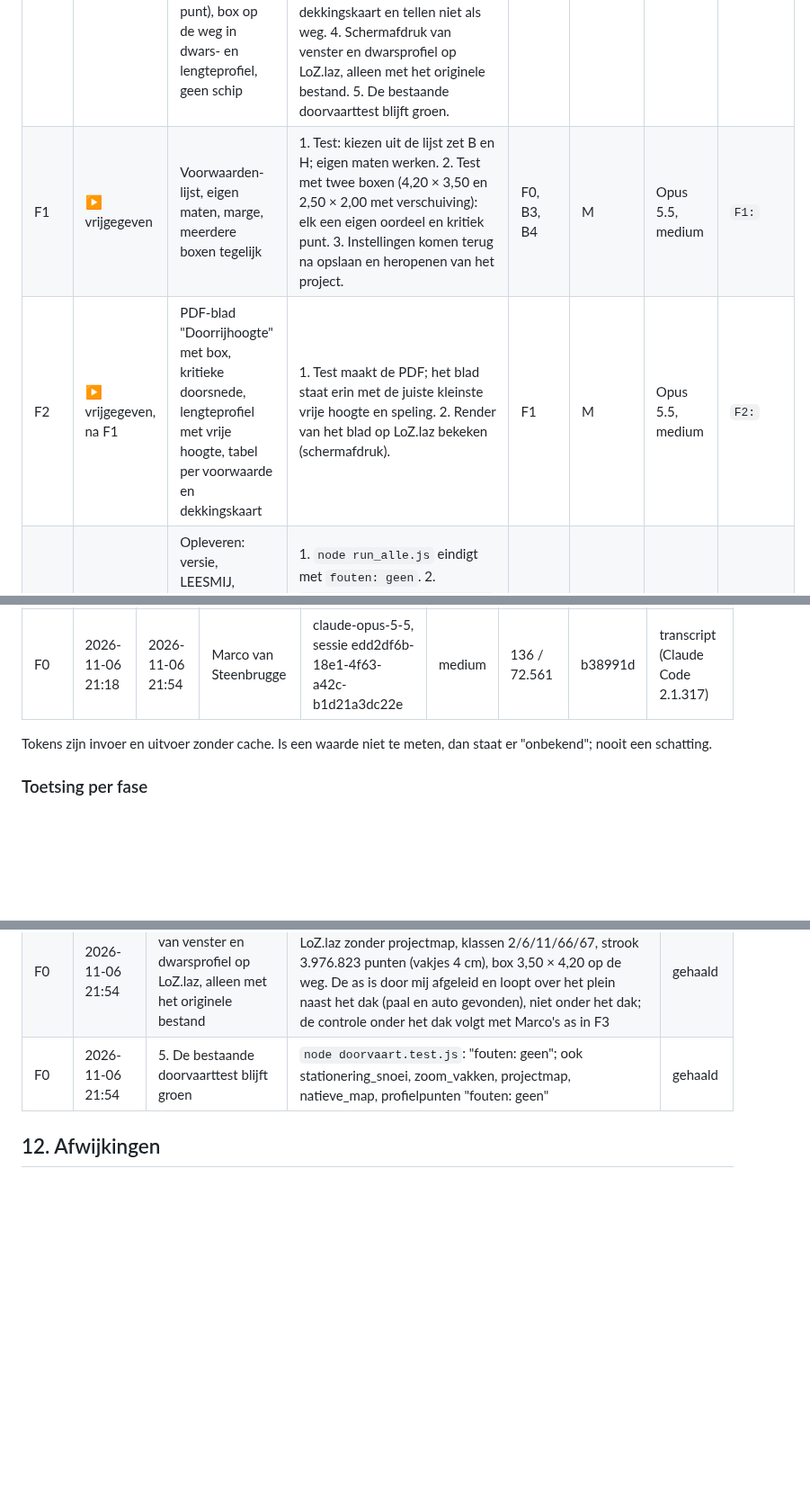
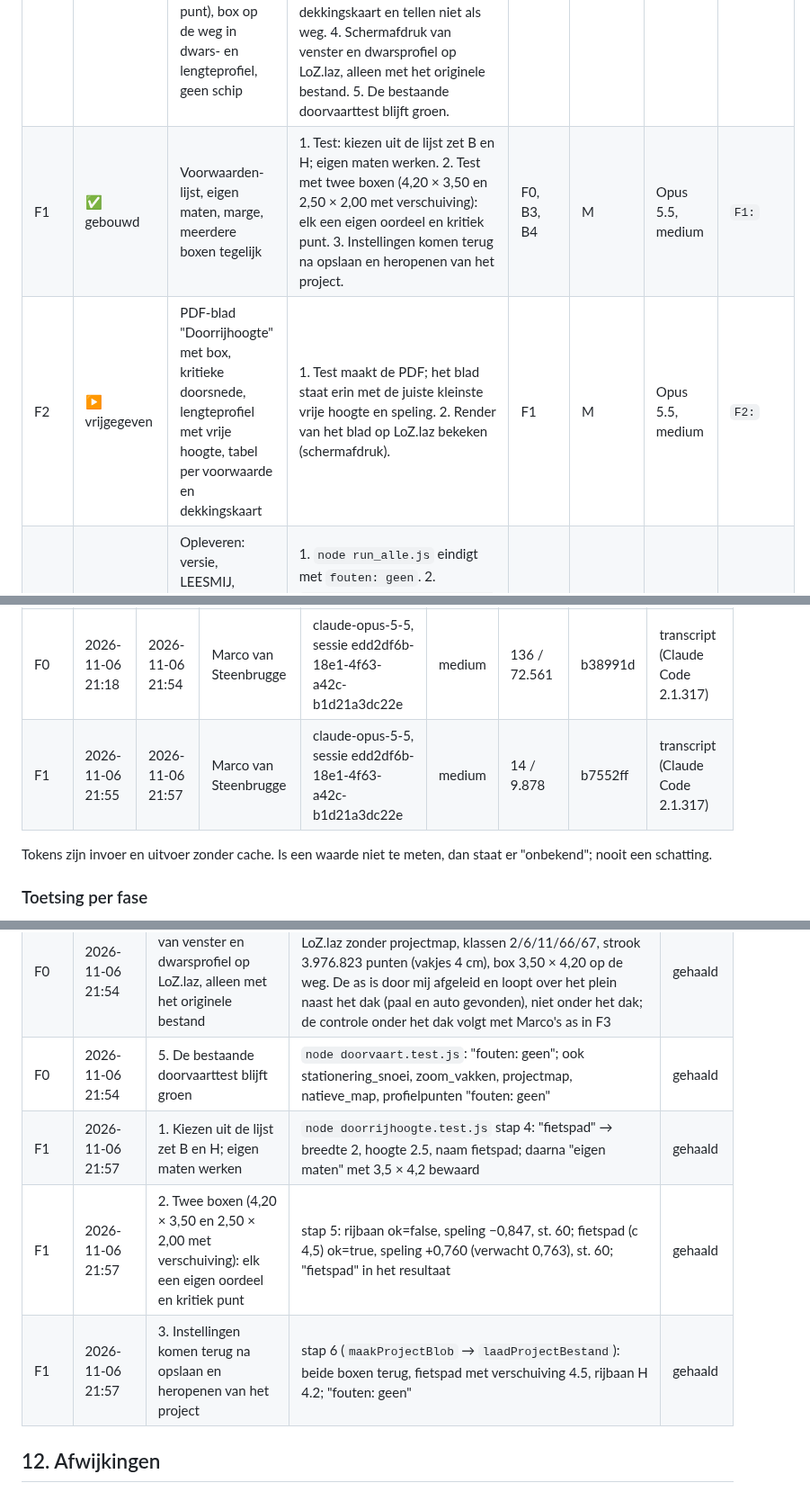
Before and after one commit to marcovansteenbrugge/Profielen-app, a Markdown page: docs/doorrijhoogte.plan.md, 3 parts joined by grey strips. Shown at 90% size. GitHub-like rendering; blank space fills up the shorter version.

Commit message:
F1: plan en beslisdocument doorrijhoogte (F1 gebouwd)
Co-Authored-By: Claude Opus 5.5 <noreply@anthropic.com>

```diff
--- a/docs/doorrijhoogte.plan.md
+++ b/docs/doorrijhoogte.plan.md
@@ -80,8 +80,8 @@ Een fase mag starten als de vrijgave voor die fase er is én alle besluiten waar
 | Fase | Status | Scope | Acceptatie (toetsbaar) | Hangt af van | Omvang | Gepland model en effort | Commit-prefix |
 |---|---|---|---|---|---|---|---|
 | F0 | ✅ gebouwd | Knop en venster "Doorrijhoogte", rekenstuk (weg uit de onderste laag met overbrugde gaten, dak erboven, vrije hoogte en speling per station, kritiek punt), box op de weg in dwars- en lengteprofiel, geen schip | 1. Nieuwe test `tests/doorrijhoogte.test.js` met een gemaakte wolk (weg met dwarshelling en een dak op bekende hoogte, deels zonder weg eronder): gemeten vrije hoogte wijkt < 2 cm af van de bekende, het kritieke station klopt. 2. Bij een dak lager dan H: oordeel "voldoet niet" met de juiste tekortkoming. 3. De vakken onder het dak zonder weg staan als niet gemeten op de dekkingskaart en tellen niet als weg. 4. Schermafdruk van venster en dwarsprofiel op LoZ.laz, alleen met het originele bestand. 5. De bestaande doorvaarttest blijft groen. | B1, B2, B5 | L | Opus 5.5, medium | `F0:` |
-| F1 | ▶ vrijgegeven | Voorwaarden-lijst, eigen maten, marge, meerdere boxen tegelijk | 1. Test: kiezen uit de lijst zet B en H; eigen maten werken. 2. Test met twee boxen (4,20 × 3,50 en 2,50 × 2,00 met verschuiving): elk een eigen oordeel en kritiek punt. 3. Instellingen komen terug na opslaan en heropenen van het project. | F0, B3, B4 | M | Opus 5.5, medium | `F1:` |
-| F2 | ▶ vrijgegeven, na F1 | PDF-blad "Doorrijhoogte" met box, kritieke doorsnede, lengteprofiel met vrije hoogte, tabel per voorwaarde en dekkingskaart | 1. Test maakt de PDF; het blad staat erin met de juiste kleinste vrije hoogte en speling. 2. Render van het blad op LoZ.laz bekeken (schermafdruk). | F1 | M | Opus 5.5, medium | `F2:` |
+| F1 | ✅ gebouwd | Voorwaarden-lijst, eigen maten, marge, meerdere boxen tegelijk | 1. Test: kiezen uit de lijst zet B en H; eigen maten werken. 2. Test met twee boxen (4,20 × 3,50 en 2,50 × 2,00 met verschuiving): elk een eigen oordeel en kritiek punt. 3. Instellingen komen terug na opslaan en heropenen van het project. | F0, B3, B4 | M | Opus 5.5, medium | `F1:` |
+| F2 | ▶ vrijgegeven | PDF-blad "Doorrijhoogte" met box, kritieke doorsnede, lengteprofiel met vrije hoogte, tabel per voorwaarde en dekkingskaart | 1. Test maakt de PDF; het blad staat erin met de juiste kleinste vrije hoogte en speling. 2. Render van het blad op LoZ.laz bekeken (schermafdruk). | F1 | M | Opus 5.5, medium | `F2:` |
 | F3 | ▶ vrijgegeven, na F2 | Opleveren: versie, LEESMIJ, handleiding, alle tests, bouwen, installatietoets, commit en tag; Marco controleert op LoZ.laz | 1. `node run_alle.js` eindigt met `fouten: geen`. 2. `.\tools\bouw_installer.ps1 -Toets` eindigt met `fouten: geen`. 3. Exe, zip en setup in `dist`. 4. Marco bevestigt dat de doorrijhoogte onder het dak bij LoZ.laz klopt. | F2, B6 | S | Opus 5.5, medium | `F3:` |
 
 Werkafspraak: één fase per keer, groene tests vóór de volgende fase, commit-berichten beginnen met de fase-prefix.
@@ -112,6 +112,7 @@ Alleen aanvullen, nooit herschrijven. Alle meetgegevens per fase; het beslisdocu
 | Fase | Start | Einde | Opdracht van | Uitgevoerd door | Effort | Tokens invoer / uitvoer | Commits | Bron |
 |---|---|---|---|---|---|---|---|---|
 | F0 | 2026-11-06 21:18 | 2026-11-06 21:54 | Marco van Steenbrugge | claude-opus-5-5, sessie edd2df6b-18e1-4f63-a42c-b1d21a3dc22e | medium | 136 / 72.561 | b38991d | transcript (Claude Code 2.1.317) |
+| F1 | 2026-11-06 21:55 | 2026-11-06 21:57 | Marco van Steenbrugge | claude-opus-5-5, sessie edd2df6b-18e1-4f63-a42c-b1d21a3dc22e | medium | 14 / 9.878 | b7552ff | transcript (Claude Code 2.1.317) |
 
 Tokens zijn invoer en uitvoer zonder cache. Is een waarde niet te meten, dan staat er "onbekend"; nooit een schatting.
 
@@ -125,6 +126,9 @@ Vóórdat een fase als gebouwd wordt gemarkeerd, is elk acceptatiecriterium uit
 | F0 | 2026-11-06 21:54 | 3. Vakken onder het dak zonder weg als niet gemeten op de dekkingskaart, tellen niet als weg | zelfde test: weg op st. 50 overbrugd 11,002 (verwacht 11,000, niet het dak op 14,60); "niet gemeten: 40 m²" (verwacht ± 35 m²), 1 plek; losse vogel als ruis herkend | gehaald |
 | F0 | 2026-11-06 21:54 | 4. Schermafdruk van venster en dwarsprofiel op LoZ.laz, alleen met het originele bestand | `tests/uit/doorrijhoogte_LoZ.png` en `_venster.png`: LoZ.laz zonder projectmap, klassen 2/6/11/66/67, strook 3.976.823 punten (vakjes 4 cm), box 3,50 × 4,20 op de weg. De as is door mij afgeleid en loopt over het plein naast het dak (paal en auto gevonden), niet onder het dak; de controle onder het dak volgt met Marco's as in F3 | gehaald |
 | F0 | 2026-11-06 21:54 | 5. De bestaande doorvaarttest blijft groen | `node doorvaart.test.js`: "fouten: geen"; ook stationering_snoei, zoom_vakken, projectmap, natieve_map, profielpunten "fouten: geen" | gehaald |
+| F1 | 2026-11-06 21:57 | 1. Kiezen uit de lijst zet B en H; eigen maten werken | `node doorrijhoogte.test.js` stap 4: "fietspad" → breedte 2, hoogte 2.5, naam fietspad; daarna "eigen maten" met 3,5 × 4,2 bewaard | gehaald |
+| F1 | 2026-11-06 21:57 | 2. Twee boxen (4,20 × 3,50 en 2,50 × 2,00 met verschuiving): elk een eigen oordeel en kritiek punt | stap 5: rijbaan ok=false, speling −0,847, st. 60; fietspad (c 4,5) ok=true, speling +0,760 (verwacht 0,763), st. 60; "fietspad" in het resultaat | gehaald |
+| F1 | 2026-11-06 21:57 | 3. Instellingen komen terug na opslaan en heropenen van het project | stap 6 (`maakProjectBlob` → `laadProjectBestand`): beide boxen terug, fietspad met verschuiving 4.5, rijbaan H 4.2; "fouten: geen" | gehaald |
 
 ## 12. Afwijkingen
 Ook een afwijkend model of afwijkende effort ten opzichte van "Gepland model en effort" (punt 7) staat hier, met de reden of "reden onbekend".
```
Also changed, not shown: other parts of docs/doorrijhoogte.plan.md (+1 -1 lines), docs/doorrijhoogte.beslis.md (+2 -1 lines), docs/plan-beslis-index.md (+1 -1 lines).
